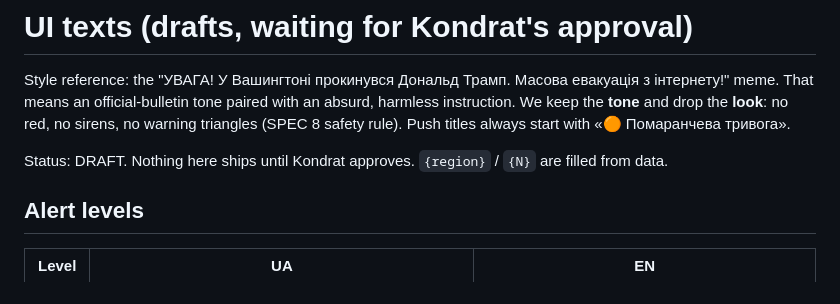
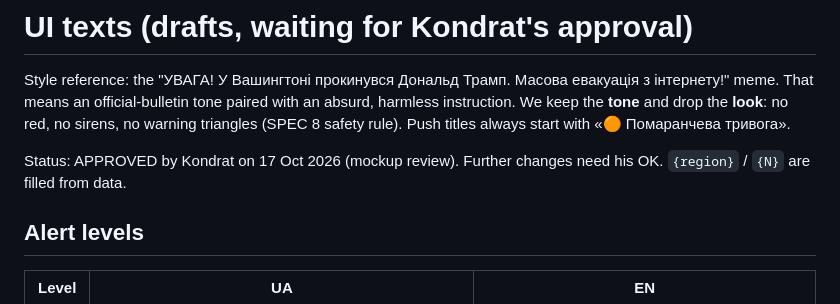
Before and after one commit to kondrat1983/orange-alert, a Markdown page: docs/TEXTS.md, the part around the change. Rendered like a GitHub page.

```diff
--- a/docs/TEXTS.md
+++ b/docs/TEXTS.md
@@ -3,7 +3,7 @@
 Style reference: the "УВАГА! У Вашингтоні прокинувся Дональд Трамп. Масова евакуація з інтернету!" meme. That means an official-bulletin tone paired with an absurd, harmless instruction.
 We keep the **tone** and drop the **look**: no red, no sirens, no warning triangles (SPEC 8 safety rule). Push titles always start with «🟠 Помаранчева тривога».
 
-Status: DRAFT. Nothing here ships until Kondrat approves. `{region}` / `{N}` are filled from data.
+Status: APPROVED by Kondrat on 17 Oct 2026 (mockup review). Further changes need his OK. `{region}` / `{N}` are filled from data.
 
 ## Alert levels
 
```
Also changed, not shown: docs/DECISIONS.md (+2 -0 lines).
